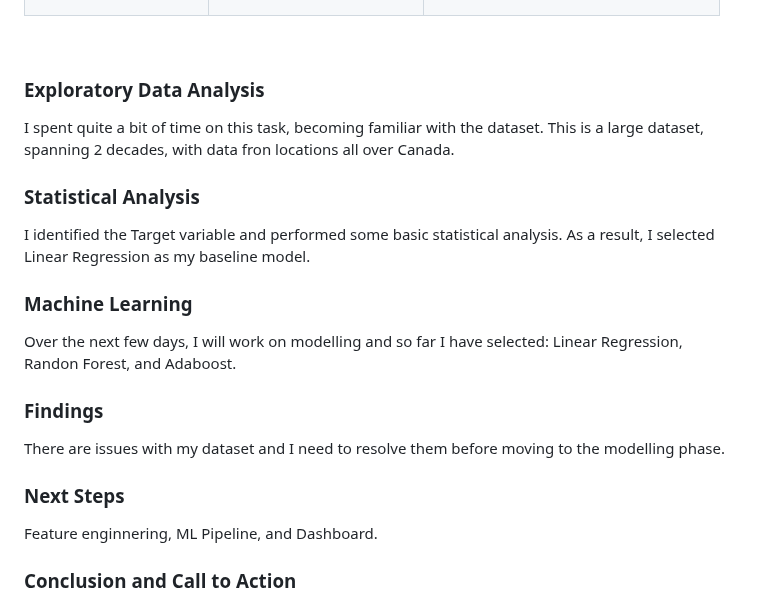
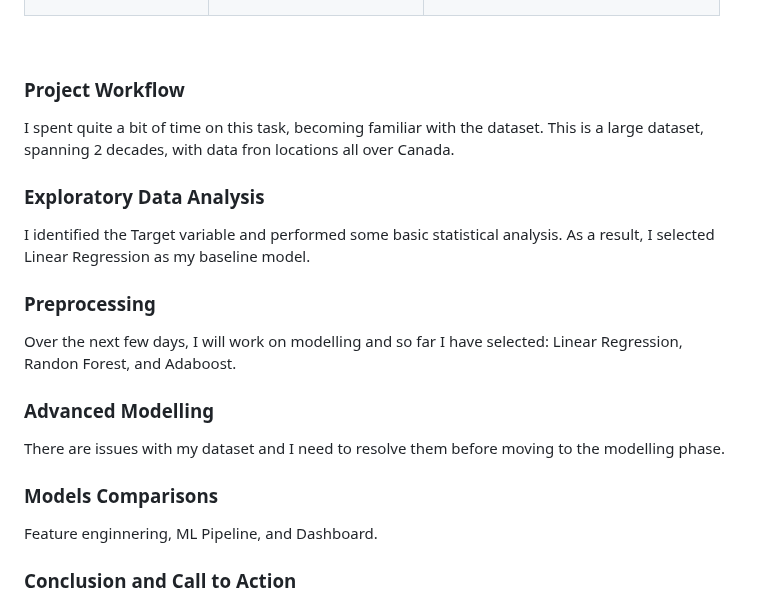
Before and after one commit to datapro4hire/Water, a Markdown page: docs/README.md, the part around one of its changes. Drawn GitHub-style.

Commit message:
new April 1st

```diff
--- a/docs/README.md
+++ b/docs/README.md
@@ -576,19 +576,19 @@ div.WordSection1
 </body>
 </html>
 
-### Exploratory Data Analysis
+### Project Workflow
 I spent quite a bit of time on this task, becoming familiar with the dataset. This is a large dataset, spanning 2 decades, with data fron locations all over Canada.
 
-### Statistical Analysis
+### Exploratory Data Analysis
 I identified the Target variable and performed some basic statistical analysis. As a result, I selected Linear Regression as my baseline model.
 
-### Machine Learning
+### Preprocessing
 Over the next few days, I will work on modelling and so far I have selected: Linear Regression, Randon Forest, and Adaboost.
 
-### Findings
+### Advanced Modelling
 There are issues with my dataset and I need to resolve them before moving to the modelling phase.
 
-### Next Steps
+### Models Comparisons
 Feature enginnering, ML Pipeline, and Dashboard.
 
 ### Conclusion and Call to Action
```
Also changed, not shown: other parts of docs/README.md (+1 -1 lines).
